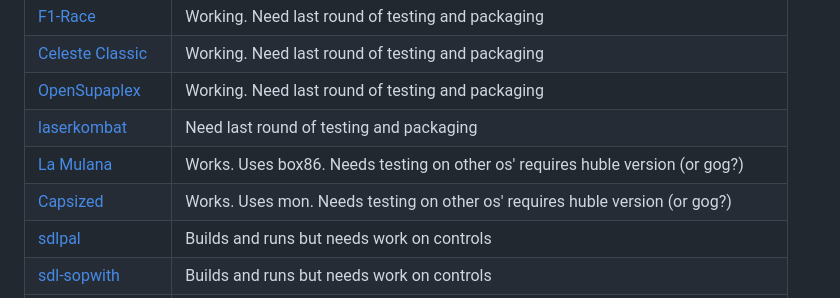
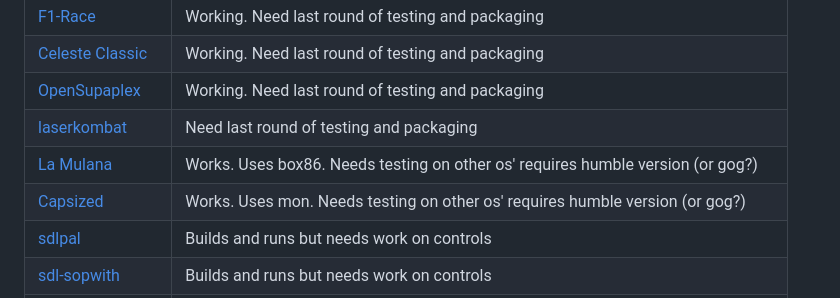
Before and after one commit to christopher-roelofs/portmaster-ports, a Markdown page: README.md, the part around the change. Rendered like a GitHub page.

```diff
--- a/README.md
+++ b/README.md
@@ -8,8 +8,8 @@
 | [Celeste Classic](https://github.com/lemon32767/ccleste) | Working. Need last round of testing and packaging |
 | [OpenSupaplex](https://github.com/sergiou87/open-supaplex) | Working. Need last round of testing and packaging |
 | [laserkombat](https://github.com/sharkwouter/laserkombat) | Need last round of testing and packaging |
-| [La Mulana](https://www.humblebundle.com/store/lamulana) | Works. Uses box86. Needs testing on other os' requires huble version (or gog?) |
-| [Capsized](https://www.humblebundle.com/store/capsized) | Works. Uses mon. Needs testing on other os' requires huble version (or gog?) |
+| [La Mulana](https://www.humblebundle.com/store/lamulana) | Works. Uses box86. Needs testing on other os' requires humble version (or gog?) |
+| [Capsized](https://www.humblebundle.com/store/capsized) | Works. Uses mon. Needs testing on other os' requires humble version (or gog?) |
 | [sdlpal](https://github.com/sdlpal/sdlpal) | Builds and runs but needs work on controls |
 | [sdl-sopwith](https://github.com/fragglet/sdl-sopwith) | Builds and runs but needs work on controls |
 | [Vonsh](https://github.com/aurb/vonsh) | Builds and runs but needs some work or resolution |
```
